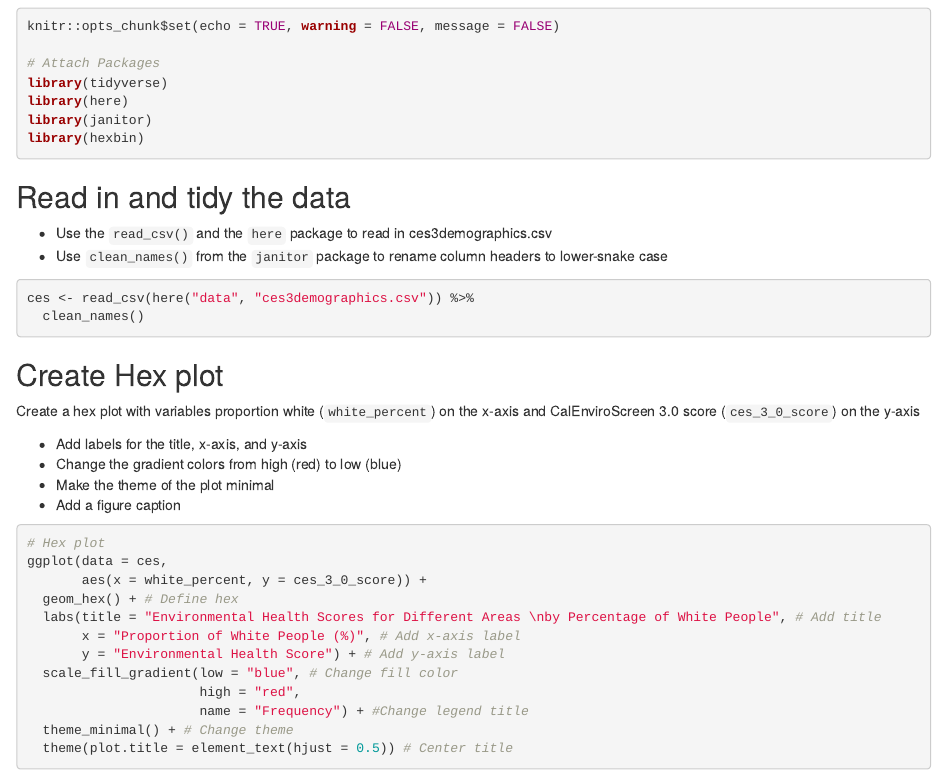
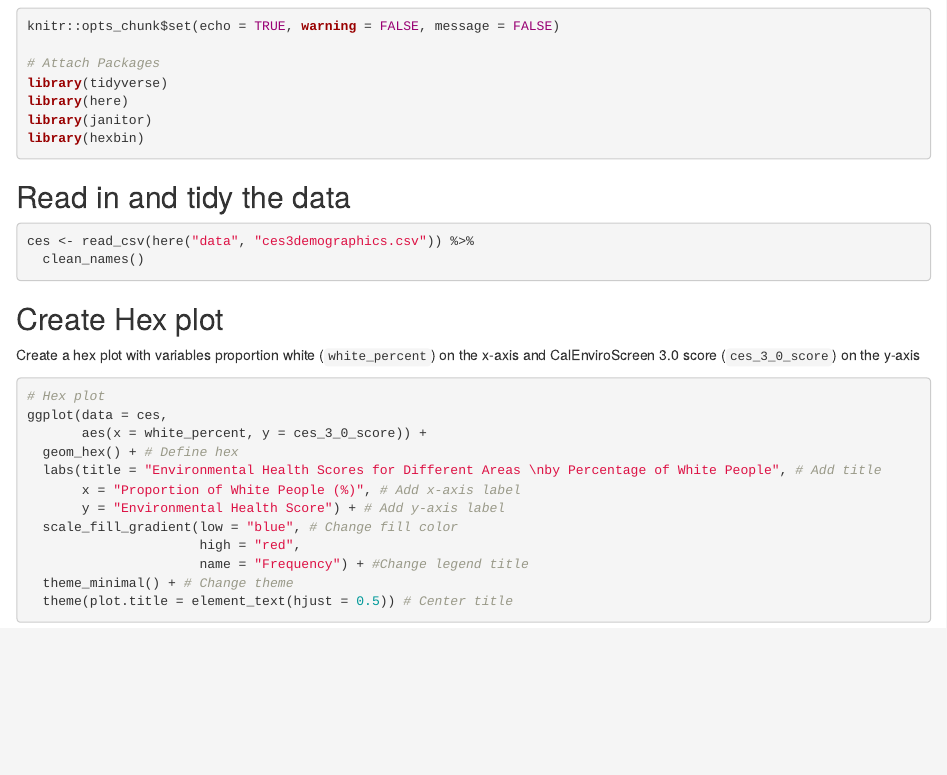
Before and after one commit to kieramatiska/ejscreen-group-48, an R Markdown document (src/group_48_ca_ej.Rmd): the page in a window 1100 px wide, from 120 px down. Rendered offline with R 4.5, knitr and Pandoc, with nearby package versions; column names are cleaned by a stand-in for the janitor package.

Commit message:
Updated .html writing

````diff
--- a/src/group_48_ca_ej.Rmd
+++ b/src/group_48_ca_ej.Rmd
@@ -17,9 +17,6 @@ library(hexbin)
 
 ## Read in and tidy the data
 
-- Use the `read_csv()` and the `here` package to read in ces3demographics.csv
-- Use `clean_names()` from the `janitor` package to rename column headers to lower-snake case
-
 ```{r}
 ces <- read_csv(here("data", "ces3demographics.csv")) %>%
   clean_names()
@@ -29,11 +26,6 @@ ces <- read_csv(here("data", "ces3demographics.csv")) %>%
 ## Create Hex plot
 
 Create a hex plot with variables proportion white (`white_percent`) on the x-axis and CalEnviroScreen 3.0 score (`ces_3_0_score`) on the y-axis
-
-- Add labels for the title, x-axis, and y-axis
-- Change the gradient colors from high (red) to low (blue)
-- Make the theme of the plot minimal
-- Add a figure caption
 
 ```{r}
 # Hex plot
````
